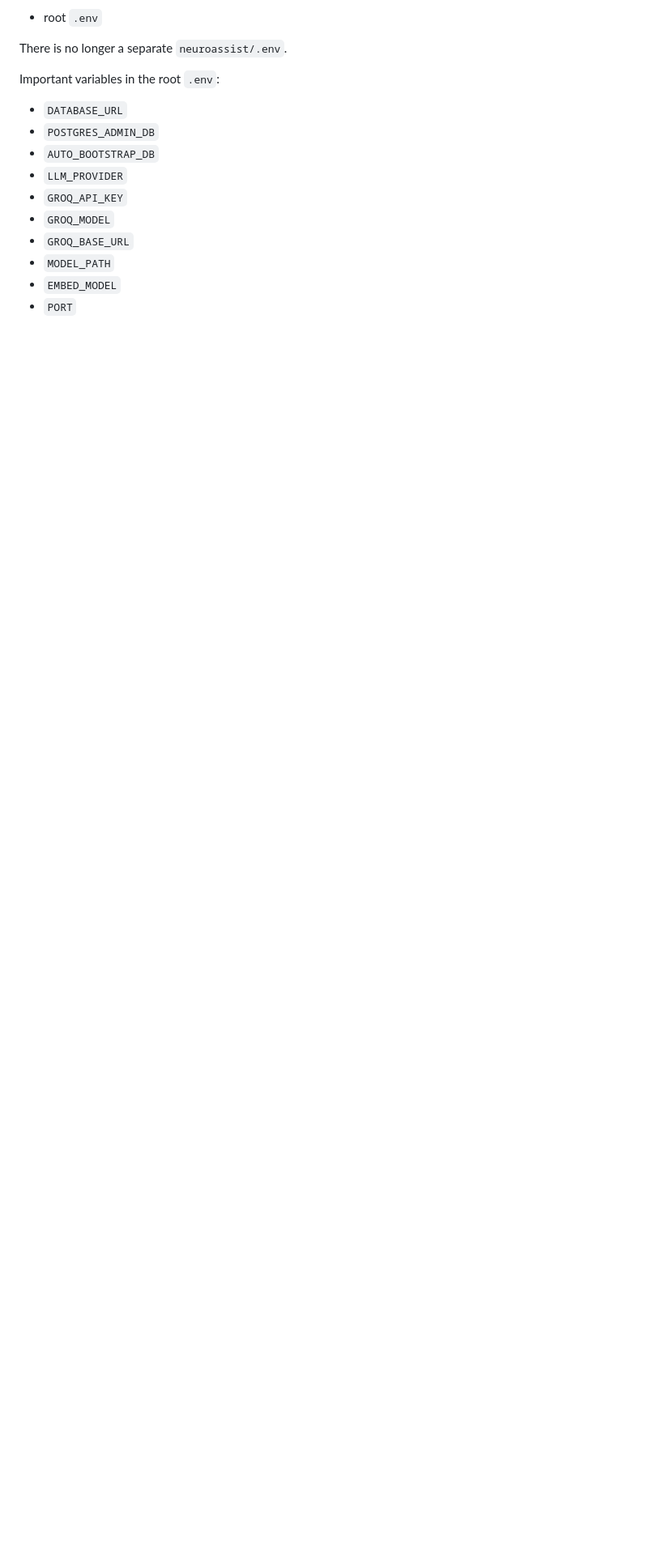
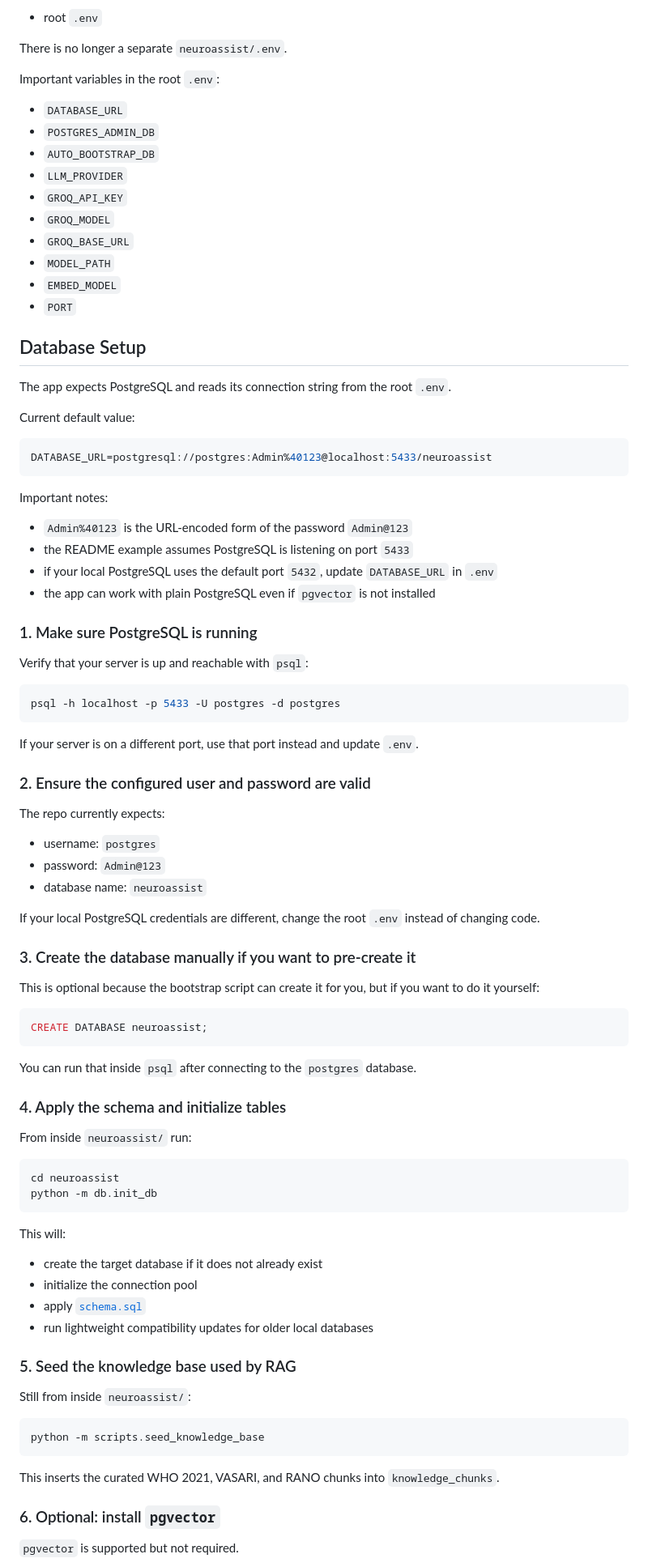
Before and after one commit to R204570/BrainTumor, a Markdown page: README.md, the part around one of its changes. Shown at 81% size. GitHub-like rendering; blank space fills up the shorter version.

````diff
--- a/README.md
+++ b/README.md
@@ -98,3 +98,80 @@ Important variables in the root `.env`:
 - `EMBED_MODEL`
 - `PORT`
 
+## Database Setup
+
+The app expects PostgreSQL and reads its connection string from the root `.env`.
+
+Current default value:
+
+```env
+DATABASE_URL=postgresql://postgres:Admin%40123@localhost:5433/neuroassist
+```
+
+Important notes:
+
+- `Admin%40123` is the URL-encoded form of the password `Admin@123`
+- the README example assumes PostgreSQL is listening on port `5433`
+- if your local PostgreSQL uses the default port `5432`, update `DATABASE_URL` in `.env`
+- the app can work with plain PostgreSQL even if `pgvector` is not installed
+
+### 1. Make sure PostgreSQL is running
+
+Verify that your server is up and reachable with `psql`:
+
+```powershell
+psql -h localhost -p 5433 -U postgres -d postgres
+```
+
+If your server is on a different port, use that port instead and update `.env`.
+
+### 2. Ensure the configured user and password are valid
+
+The repo currently expects:
+
+- username: `postgres`
+- password: `Admin@123`
+- database name: `neuroassist`
+
+If your local PostgreSQL credentials are different, change the root `.env` instead of changing code.
+
+### 3. Create the database manually if you want to pre-create it
+
+This is optional because the bootstrap script can create it for you, but if you want to do it yourself:
+
+```sql
+CREATE DATABASE neuroassist;
+```
+
+You can run that inside `psql` after connecting to the `postgres` database.
+
+### 4. Apply the schema and initialize tables
+
+From inside `neuroassist/` run:
+
+```powershell
+cd neuroassist
+python -m db.init_db
+```
+
+This will:
+
+- create the target database if it does not already exist
+- initialize the connection pool
+- apply [`schema.sql`](e:/Projects/Gioblastoma/neuroassist/db/schema.sql)
+- run lightweight compatibility updates for older local databases
+
+### 5. Seed the knowledge base used by RAG
+
+Still from inside `neuroassist/`:
+
+```powershell
+python -m scripts.seed_knowledge_base
+```
+
+This inserts the curated WHO 2021, VASARI, and RANO chunks into `knowledge_chunks`.
+
+### 6. Optional: install `pgvector`
+
+`pgvector` is supported but not required.
+
````
Also changed, not shown: other parts of README.md (+18 -0 lines).
